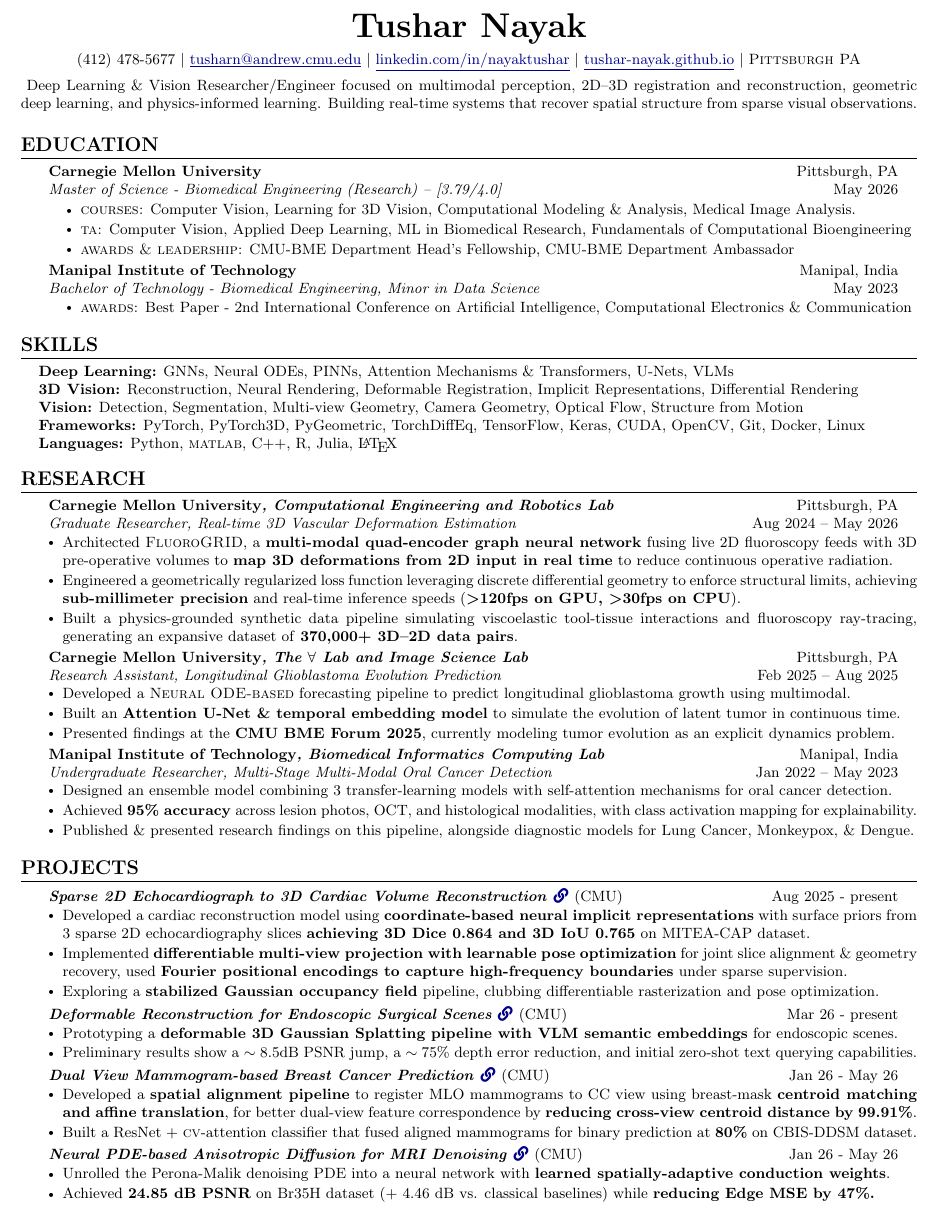
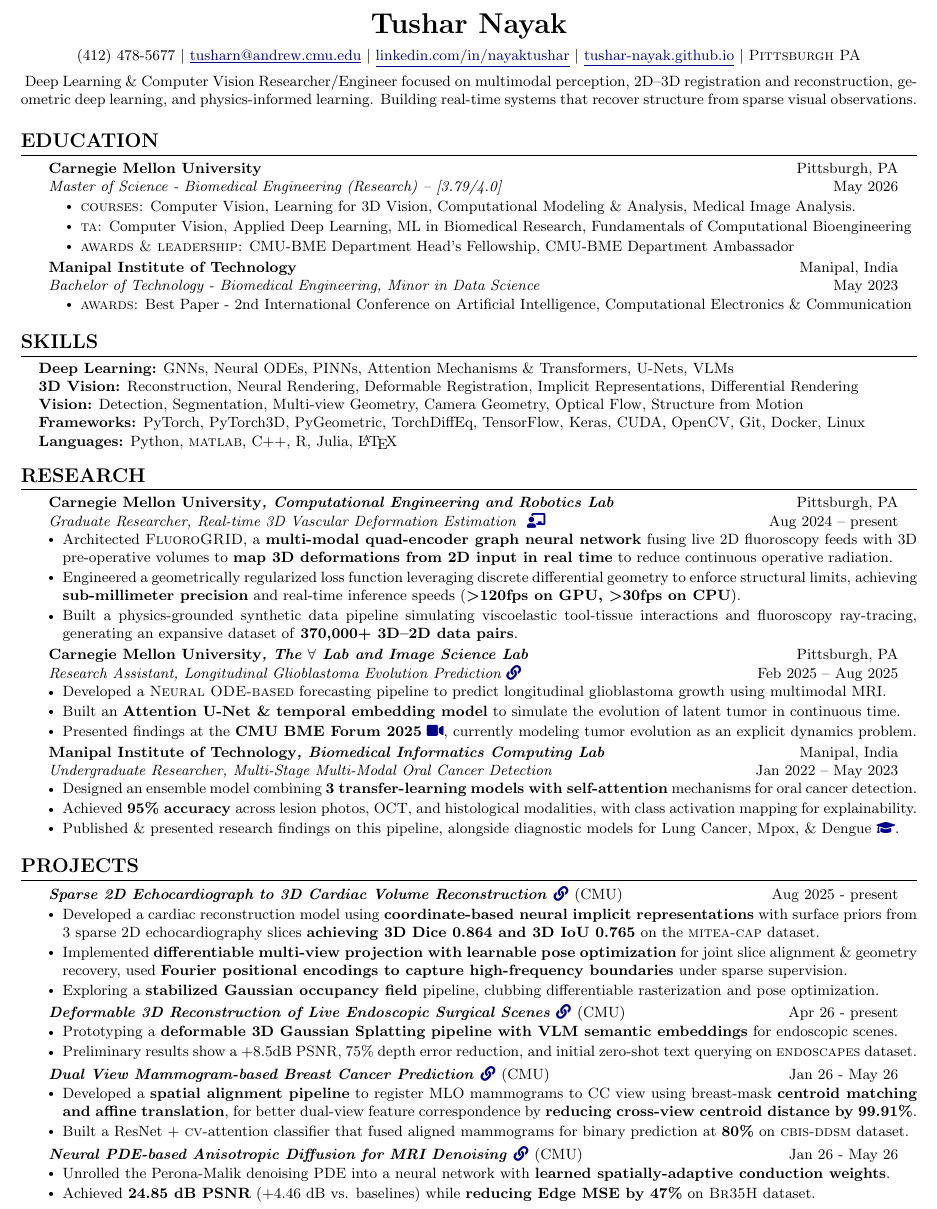
Before and after one commit to tushar-nayak/resume, a LaTeX document (main.tex): part of the page, cut so that both start at the same text. Compiled offline with pdfLaTeX.

Commit message:
Updates from Overleaf

```diff
--- a/main.tex
+++ b/main.tex
@@ -62,7 +62,7 @@
 
 %----------HEADING----------
 \begin{center}
-    \textsc{\textbf{\huge Tushar Nayak}} \\ \vspace{5pt}
+    \textsc{\textbf{\LARGE Tushar Nayak}} \\ \vspace{5pt}
     \small (412) 478-5677 $|$ \href{mailto:tusharn@andrew.cmu.edu}{\underline{tusharn@andrew.cmu.edu}} $|$
     \href{https://linkedin.com/in/nayaktushar}{\underline{linkedin.com/in/nayaktushar}} $|$
     \href{https://tushar-nayak.github.io/}{\underline{tushar-nayak.github.io}}  $|$ \textsc{Pittsburgh PA}
@@ -70,7 +70,7 @@
 
 \vspace{-3pt}
 \noindent\small{
-Deep Learning \& Vision Researcher/Engineer focused on multimodal perception, 2D--3D registration and reconstruction, geometric deep learning, and physics-informed learning. Building real-time systems that recover spatial structure from sparse visual observations.
+Deep Learning \& Computer Vision Researcher/Engineer focused on multimodal perception, 2D--3D registration and reconstruction, geometric deep learning, and physics-informed learning. Building real-time systems that recover structure from sparse visual observations.
 }
 \vspace{-7pt}
 
@@ -150,7 +150,7 @@ Deep Learning \& Vision Researcher/Engineer focused on multimodal perception, 2D
 
     \resumeSubheading
       {Carnegie Mellon University{\textit{, Computational Engineering and Robotics Lab}}}{Pittsburgh, PA}
-      {Graduate Researcher, Real-time 3D Vascular Deformation Estimation}{Aug 2024 -- May 2026}
+      {Graduate Researcher, Real-time 3D Vascular Deformation Estimation \href{https://tushar-nayak.github.io/assets/pdf/tusharn-poster.pdf}{\textbf{} \faChalkboardTeacher}}{Aug 2024 -- present}
       \resumeItemListStart
         \resumeItem{Architected {\textsc{FluoroGRID}}, a \textbf{multi-modal quad-encoder graph neural network} fusing live 2D fluoroscopy feeds with 3D pre-operative volumes to \textbf{map 3D deformations from 2D input in real time} to reduce continuous operative radiation.}
         \resumeItem{Engineered a geometrically regularized loss function leveraging discrete differential geometry to enforce structural limits, achieving \textbf{sub-millimeter precision} and real-time inference speeds (\textbf{\textgreater 120fps on GPU, \textgreater 30fps on CPU}).}
@@ -159,20 +159,20 @@ Deep Learning \& Vision Researcher/Engineer focused on multimodal perception, 2D
 
     \resumeSubheading
       {Carnegie Mellon University{\textit{, The $\forall$ Lab and Image Science Lab}}}{Pittsburgh, PA}
-      {Research Assistant, Longitudinal Glioblastoma Evolution Prediction}{Feb 2025 -- Aug 2025}
+      {Research Assistant, Longitudinal Glioblastoma Evolution Prediction {\href{https://tushar-nayak.github.io/glioblastoma-evolution/}{\small \texttt{\faLink}}}}{Feb 2025 -- Aug 2025}
       \resumeItemListStart
-        \resumeItem{Developed a \textsc{Neural ODE-based} forecasting pipeline to predict longitudinal glioblastoma growth using multimodal.}
+        \resumeItem{Developed a \textsc{Neural ODE-based} forecasting pipeline to predict longitudinal glioblastoma growth using multimodal MRI.}
         \resumeItem{Built an \textbf{Attention U-Net \& temporal embedding model} to simulate the evolution of latent tumor in continuous time.}
-        \resumeItem{Presented findings at the \textbf{CMU BME Forum 2025}, currently modeling tumor evolution as an explicit dynamics problem.}
+        \resumeItem{Presented findings at the \textbf{CMU BME Forum 2025} \href{https://www.youtube.com/watch?v=Rw9KHNOaAL0}{\faVideo}, currently modeling tumor evolution as an explicit dynamics problem.}
       \resumeItemListEnd
 
     \resumeSubheading
       {Manipal Institute of Technology{\textit{, Biomedical Informatics Computing Lab}}}{Manipal, India}
       {Undergraduate Researcher, Multi-Stage Multi-Modal Oral Cancer Detection}{Jan 2022 -- May 2023}
       \resumeItemListStart
-        \resumeItem{Designed an ensemble model combining 3 transfer-learning models with self-attention mechanisms for oral cancer detection.}
+        \resumeItem{Designed an ensemble model combining \textbf{3 transfer-learning models with self-attention} mechanisms for oral cancer detection.}
         \resumeItem{Achieved \textbf{95\% accuracy} across lesion photos, OCT, and histological modalities, with class activation mapping for explainability.}
-        \resumeItem{Published \& presented research findings on this pipeline, alongside diagnostic models for Lung Cancer, Monkeypox, \& Dengue.}
+        \resumeItem{Published \& presented research findings on this pipeline, alongside diagnostic models for Lung Cancer, Mpox, \& Dengue \href{https://scholar.google.com/citations?user=9xUX7NoAAAAJ&hl=en}{\faGraduationCap}.}
       \resumeItemListEnd
 
   \resumeSubHeadingListEnd
@@ -183,28 +183,28 @@ Deep Learning \& Vision Researcher/Engineer focused on multimodal perception, 2D
 \resumeProjectHeading
     {\textit{Sparse 2D Echocardiograph to 3D Cardiac Volume Reconstruction} {\href{https://tushar-nayak.github.io/cardiac-volume-reconstruction/}{\small \texttt{\faLink}}} {\textnormal{(CMU)}} }{Aug 2025 - present}
     \resumeItemListStart
-        \resumeItem{Developed a cardiac reconstruction model using \textbf{coordinate-based neural implicit representations} with surface priors from 3 sparse 2D echocardiography slices \textbf{achieving 3D Dice 0.864 and 3D IoU 0.765} on MITEA-CAP dataset.}
+        \resumeItem{Developed a cardiac reconstruction model using \textbf{coordinate-based neural implicit representations} with surface priors from 3 sparse 2D echocardiography slices \textbf{achieving 3D Dice 0.864 and 3D IoU 0.765} on the \textsc{mitea-cap} dataset.}
         \resumeItem{Implemented \textbf{differentiable multi-view projection with learnable pose optimization} for joint slice alignment \& geometry recovery, used \textbf{Fourier positional encodings to capture high-frequency boundaries} under sparse supervision.}
         \resumeItem{Exploring a \textbf{stabilized Gaussian occupancy field} pipeline, clubbing differentiable rasterization and pose optimization.}
         %\resumeItem{Applied volumetric BCE point sampling to supervise unobserved 3D regions and geometric regularization (surface priors) to enforce anatomically plausible reconstructions, .}
     \resumeItemListEnd
 
-    \resumeProjectHeading{\textit{Deformable Reconstruction for Endoscopic Surgical Scenes {\href{https://github.com/tushar-nayak/endo-splat}{\small \faLink}} {\textnormal{(CMU)}}}}{Mar 26 - present}
+    \resumeProjectHeading{\textit{Deformable 3D Reconstruction of Live Endoscopic Surgical Scenes {\href{https://github.com/tushar-nayak/endo-splat}{\small \faLink}} {\textnormal{(CMU)}}}}{Apr 26 - present}
     \resumeItemListStart
     \resumeItem{Prototyping a \textbf{deformable 3D Gaussian Splatting pipeline with VLM semantic embeddings} for endoscopic scenes.}
-    \resumeItem{Preliminary results show a $\sim 8.5$dB PSNR jump, a $\sim 75$\% depth error reduction, and initial zero-shot text querying capabilities.}
+    \resumeItem{Preliminary results show a +8.5dB PSNR, 75\% depth error reduction, and initial zero-shot text querying on \textsc{endoscapes} dataset.}
     \resumeItemListEnd
         \resumeProjectHeading
     {\textit{Dual View Mammogram-based Breast Cancer Prediction} {\href{https://github.com/tushar-nayak/grading-cbisddsm/}{\small \faLink}} {\textnormal{(CMU)}}}{Jan 26 - May 26}
     \resumeItemListStart
         \resumeItem{Developed a \textbf{spatial alignment pipeline} to register MLO mammograms to CC view using breast-mask \textbf{centroid matching and affine translation}, for better dual-view feature correspondence by \textbf{reducing cross-view centroid distance by 99.91\%}.}
-        \resumeItem{Built a ResNet + \textsc{cv}-attention classifier that fused aligned mammograms for binary prediction at \textbf{80\%} on CBIS-DDSM dataset.}
+        \resumeItem{Built a ResNet + \textsc{cv}-attention classifier that fused aligned mammograms for binary prediction at \textbf{80\%} on \textsc{cbis-ddsm} dataset.}
     \resumeItemListEnd
     \resumeProjectHeading
     {\textit{Neural PDE-based Anisotropic Diffusion for MRI Denoising} {\href{https://tushar-nayak.github.io/neural-anisotropic-diffusion/}{\small \faLink}} {\textnormal{(CMU)}}}{Jan 26 - May 26}
     \resumeItemListStart
         \resumeItem{Unrolled the Perona-Malik denoising PDE into a neural network with \textbf{learned spatially-adaptive conduction weights}.}
-        \resumeItem{Achieved \textbf{24.85 dB PSNR} on Br35H dataset (+ 4.46 dB vs. classical baselines) while \textbf{reducing Edge MSE by 47\%.}}
+        \resumeItem{Achieved \textbf{24.85 dB PSNR} (+4.46 dB vs. baselines) while \textbf{reducing Edge MSE by 47\%} on \textsc{Br35H} dataset.}
     \resumeItemListEnd
     \resumeSubHeadingListEnd
 
```
